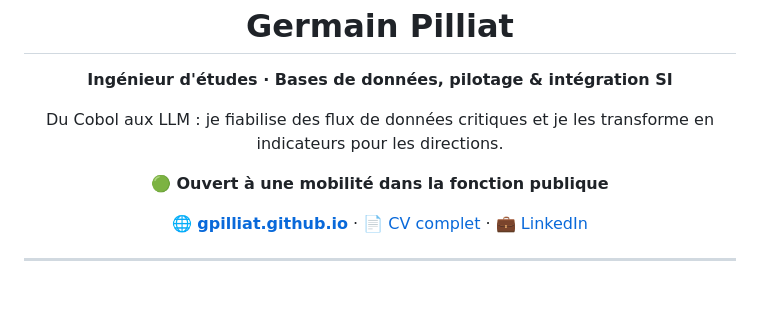
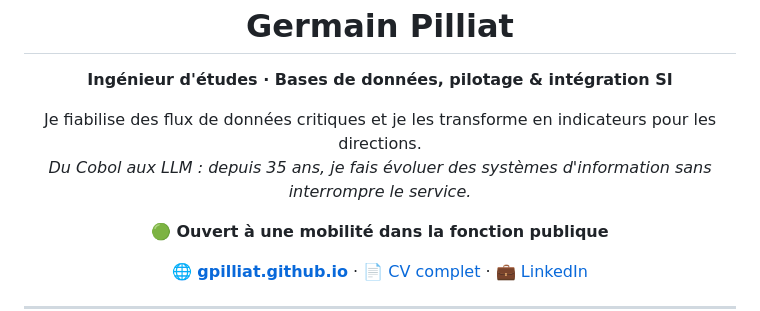
Before and after one commit to gpilliat/gpilliat.github.io, a Markdown page: README.md, the part around the change. Rendered like a GitHub page; blank space fills up the shorter version.

Commit message:
Revise personal description in README
Updated the description to emphasize experience and continuity in information systems.

```diff
--- a/README.md
+++ b/README.md
@@ -1,7 +1,7 @@
 <div align="center">
   <h1>Germain Pilliat</h1>
   <p><strong>Ingénieur d'études · Bases de données, pilotage & intégration SI</strong></p>
-  <p>Du Cobol aux LLM : je fiabilise des flux de données critiques et je les transforme en indicateurs pour les directions.</p>
+  <p>Je fiabilise des flux de données critiques et je les transforme en indicateurs pour les directions.<br><em>Du Cobol aux LLM : depuis 35 ans, je fais évoluer des systèmes d'information sans interrompre le service.</em></p>
   <p>🟢 <strong>Ouvert à une mobilité dans la fonction publique</strong></p>
   <p>🌐 <a href="https://gpilliat.github.io"><strong>gpilliat.github.io</strong></a> · 📄 <a href="https://gpilliat.github.io/cv.html">CV complet</a> · 💼 <a href="https://www.linkedin.com/in/gpilliat">LinkedIn</a></p>
 </div>
```
